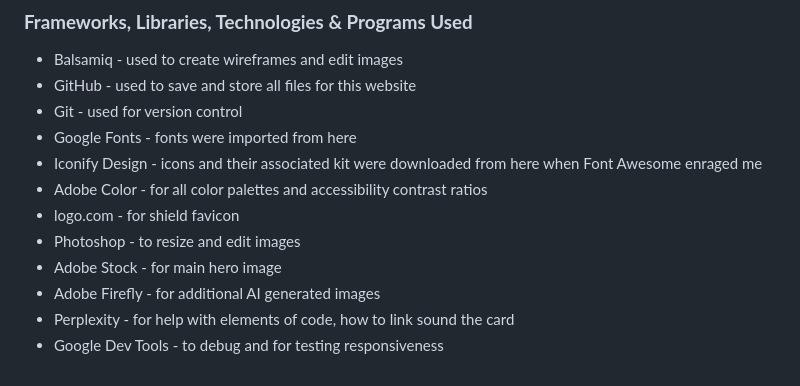
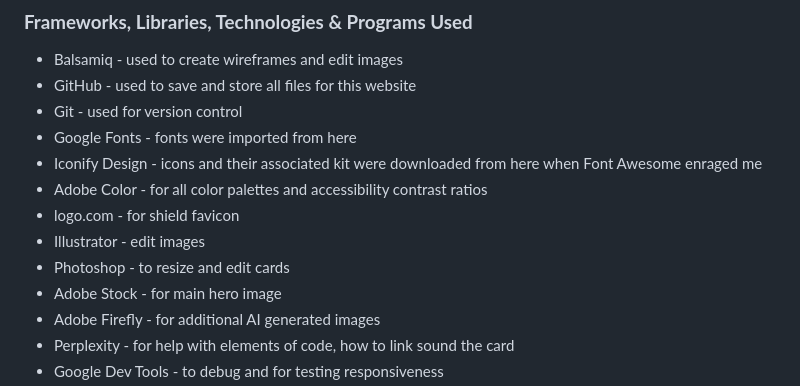
Before and after one commit to laurachri-hall/kana-kards, a Markdown page: README.md, the part around the change printed below. Drawn GitHub-style.

```diff
--- a/README.md
+++ b/README.md
@@ -170,7 +163,8 @@ To ensure responsivity I used Bootstrap 5. All elements resize and wrap as neces
 - Iconify Design - icons and their associated kit were downloaded from here when Font Awesome enraged me
 - Adobe Color - for all color palettes and accessibility contrast ratios
 - logo.com - for shield favicon
-- Photoshop - to resize and edit images
+- Illustrator - edit images
+- Photoshop - to resize and edit cards
 - Adobe Stock - for main hero image
 - Adobe Firefly - for additional AI generated images
 - Perplexity - for help with elements of code, how to link sound the card
```
Also changed, not shown: other parts of README.md (+15 -38 lines).
